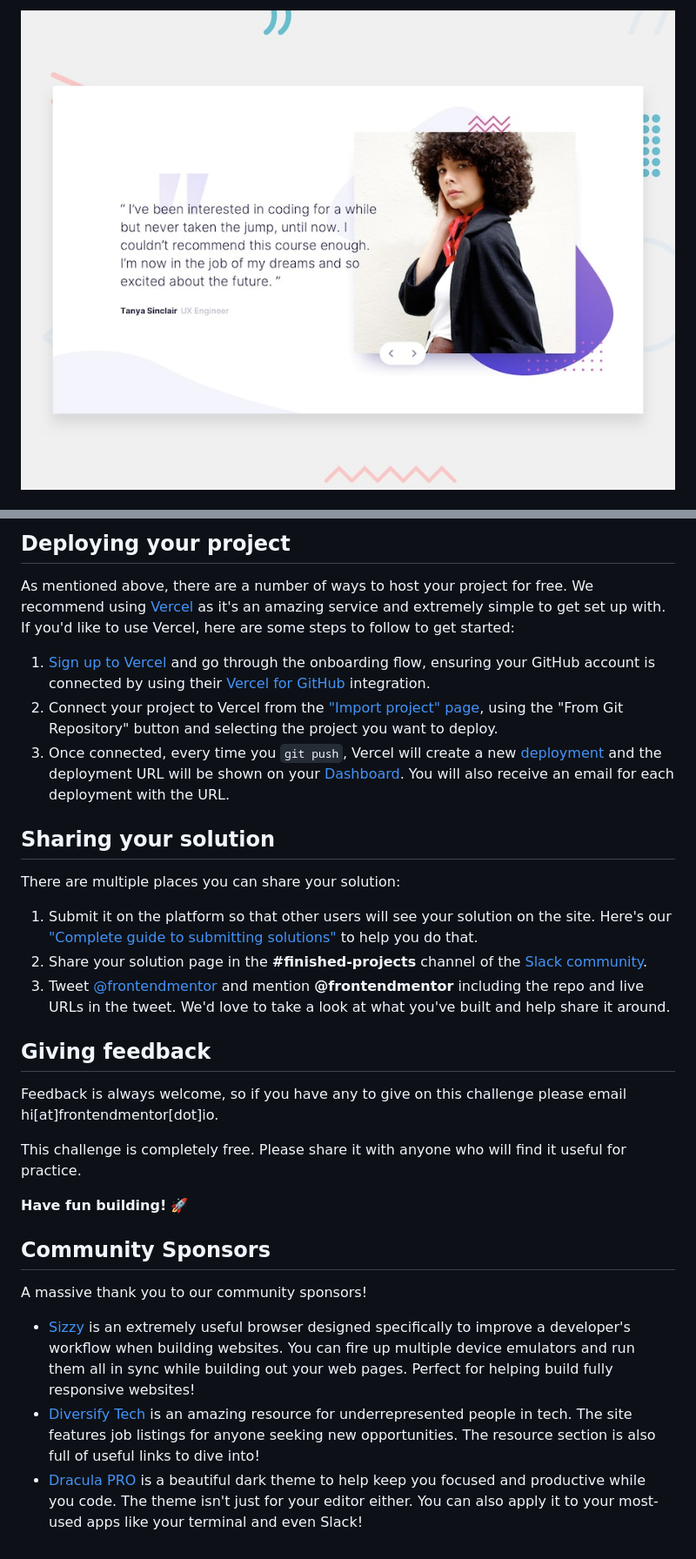
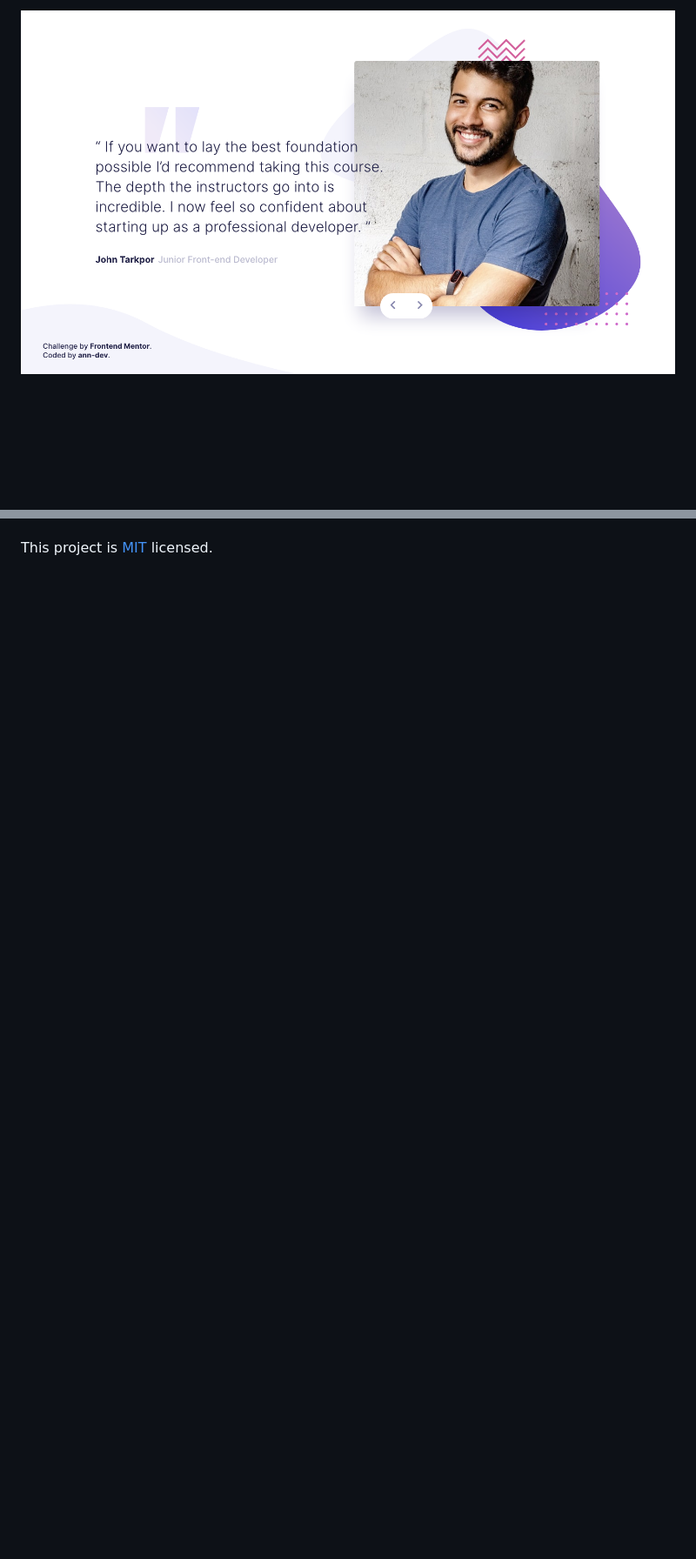
Before and after one commit to ann-dev/fem-testimonials-slider, a Markdown page: README.md, 2 parts joined by grey strips. Shown: that part at 87% size. Rendered like a GitHub page; pictures changed too: preview.png (added); blank space fills up the shorter version.

```diff
--- a/README.md
+++ b/README.md
@@ -2,3 +2,3 @@
 
-![Design preview for the Coding Bootcamp Testimonials Slider coding challenge](./design/desktop-preview.jpg)
+![preview](./preview.png)
 
@@ -50,31 +45 @@ Feel free to use any workflow that you feel comfortable with. Below is a suggest
-## Deploying your project
-
-As mentioned above, there are a number of ways to host your project for free. We recommend using [Vercel](https://bit.ly/fem-vercel) as it's an amazing service and extremely simple to get set up with. If you'd like to use Vercel, here are some steps to follow to get started:
-
-1. [Sign up to Vercel](https://bit.ly/fem-vercel-signup) and go through the onboarding flow, ensuring your GitHub account is connected by using their [Vercel for GitHub](https://vercel.com/docs/v2/git-integrations/vercel-for-github) integration.
-2. Connect your project to Vercel from the ["Import project" page](https://vercel.com/import), using the "From Git Repository" button and selecting the project you want to deploy.
-3. Once connected, every time you `git push`, Vercel will create a new [deployment](https://vercel.com/docs/v2/platform/deployments) and the deployment URL will be shown on your [Dashboard](https://vercel.com/dashboard). You will also receive an email for each deployment with the URL.
-
-## Sharing your solution
-
-There are multiple places you can share your solution:
-
-1. Submit it on the platform so that other users will see your solution on the site. Here's our ["Complete guide to submitting solutions"](https://medium.com/frontend-mentor/a-complete-guide-to-submitting-solutions-on-frontend-mentor-ac6384162248) to help you do that.
-2. Share your solution page in the **#finished-projects** channel of the [Slack community](https://www.frontendmentor.io/slack).
-3. Tweet [@frontendmentor](https://twitter.com/frontendmentor) and mention **@frontendmentor** including the repo and live URLs in the tweet. We'd love to take a look at what you've built and help share it around.
-
-## Giving feedback
-
-Feedback is always welcome, so if you have any to give on this challenge please email hi[at]frontendmentor[dot]io.
-
-This challenge is completely free. Please share it with anyone who will find it useful for practice.
-
-**Have fun building!** 🚀
-
-## Community Sponsors
-
-A massive thank you to our community sponsors!
-
-- [Sizzy](https://bit.ly/fm-sizzy) is an extremely useful browser designed specifically to improve a developer's workflow when building websites. You can fire up multiple device emulators and run them all in sync while building out your web pages. Perfect for helping build fully responsive websites!
-- [Diversify Tech](https://bit.ly/fem-diversify-tech) is an amazing resource for underrepresented people in tech. The site features job listings for anyone seeking new opportunities. The resource section is also full of useful links to dive into!
-- [Dracula PRO](https://bit.ly/fem-dracula) is a beautiful dark theme to help keep you focused and productive while you code. The theme isn't just for your editor either. You can also apply it to your most-used apps like your terminal and even Slack!
+This project is [MIT](https://github.com/ann-dev/frontend-mentor-challenges/blob/master/LICENSE) licensed.
```
Also changed, not shown: other parts of README.md (+27 -32 lines).
